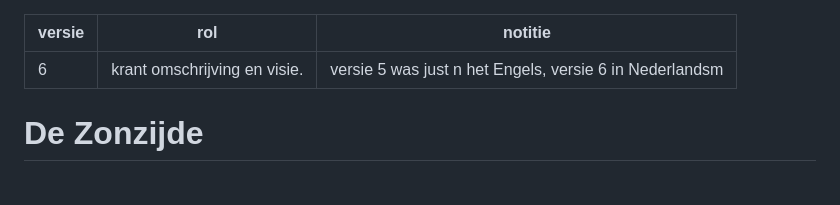
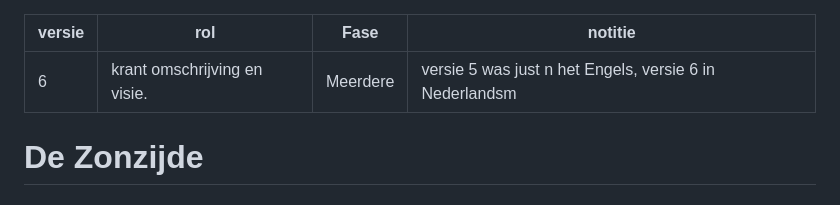
Before and after one commit to Paumen/Zonzijde, a Markdown page: config/prompts/brief.md, the part around the change. GitHub-like rendering.

Commit message:
Modify version and note in brief.md
Update versioning and notes in brief.md

```diff
--- a/config/prompts/brief.md
+++ b/config/prompts/brief.md
@@ -1,6 +1,7 @@
 ---
 versie: 6
 rol: krant omschrijving en visie.
+Fase: Meerdere
 notitie: versie 5 was just n het Engels, versie 6 in Nederlandsm
 ---
 
```
